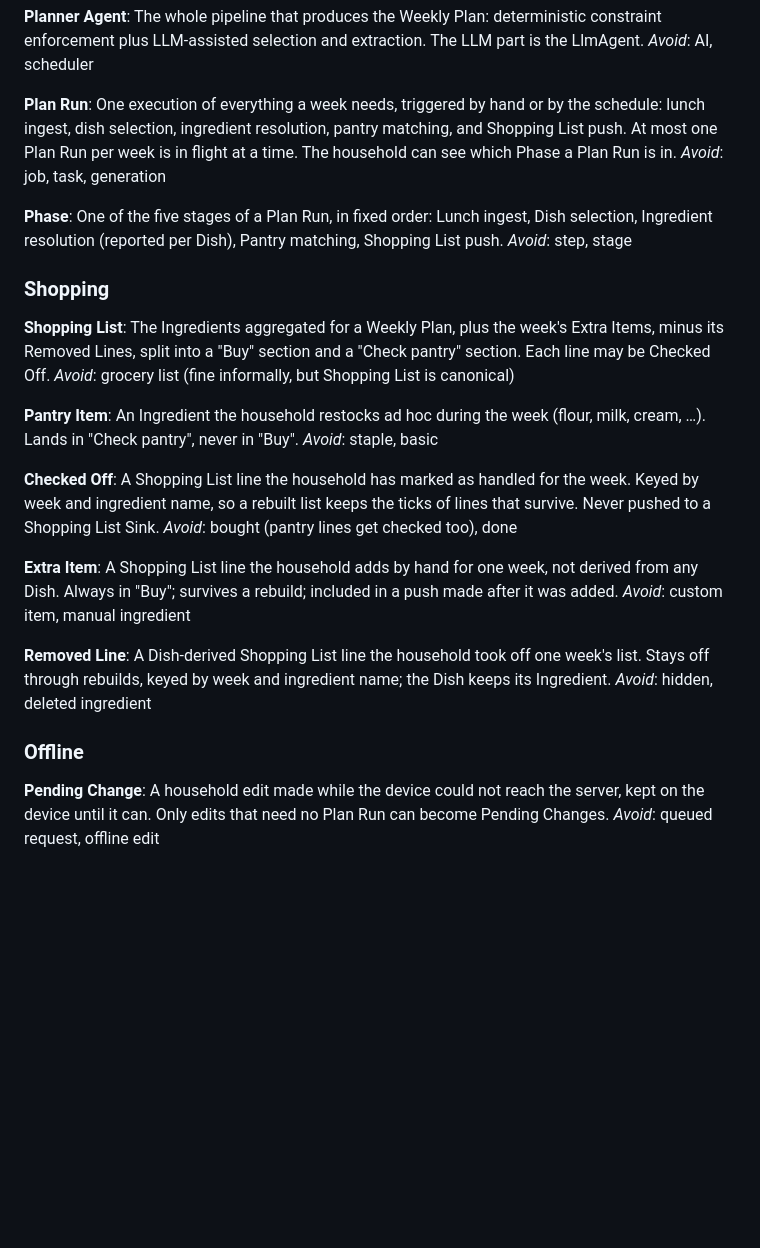
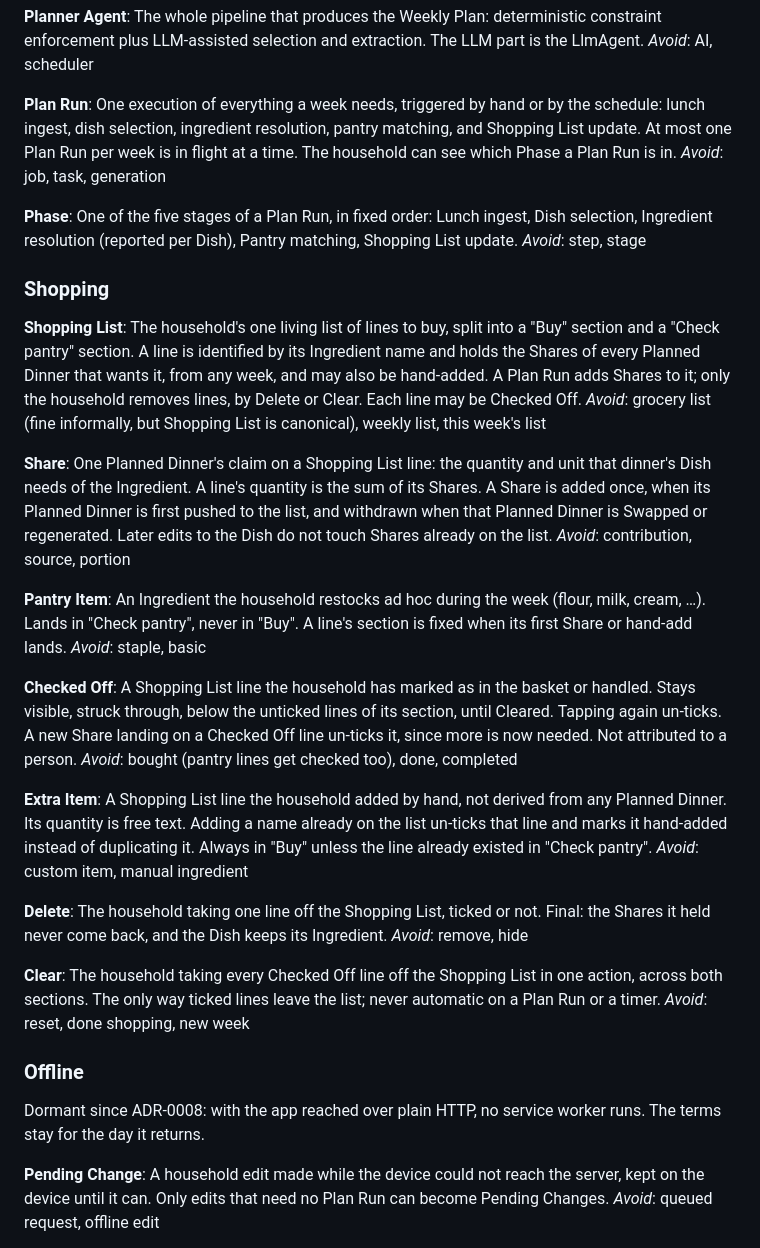
Before and after one commit to tobiasbernting/agentic-meal-planner, a Markdown page: GLOSSARY.md, the part around the change. Rendered like a GitHub page; blank space fills up the shorter version.

```diff
--- a/GLOSSARY.md
+++ b/GLOSSARY.md
@@ -99,36 +99,46 @@ The whole pipeline that produces the Weekly Plan: deterministic constraint enfor
 _Avoid_: AI, scheduler
 
 **Plan Run**:
-One execution of everything a week needs, triggered by hand or by the schedule: lunch ingest, dish selection, ingredient resolution, pantry matching, and Shopping List push. At most one Plan Run per week is in flight at a time. The household can see which Phase a Plan Run is in.
+One execution of everything a week needs, triggered by hand or by the schedule: lunch ingest, dish selection, ingredient resolution, pantry matching, and Shopping List update. At most one Plan Run per week is in flight at a time. The household can see which Phase a Plan Run is in.
 _Avoid_: job, task, generation
 
 **Phase**:
-One of the five stages of a Plan Run, in fixed order: Lunch ingest, Dish selection, Ingredient resolution (reported per Dish), Pantry matching, Shopping List push.
+One of the five stages of a Plan Run, in fixed order: Lunch ingest, Dish selection, Ingredient resolution (reported per Dish), Pantry matching, Shopping List update.
 _Avoid_: step, stage
 
 ### Shopping
 
 **Shopping List**:
-The Ingredients aggregated for a Weekly Plan, plus the week's Extra Items, minus its Removed Lines, split into a "Buy" section and a "Check pantry" section. Each line may be Checked Off.
-_Avoid_: grocery list (fine informally, but Shopping List is canonical)
+The household's one living list of lines to buy, split into a "Buy" section and a "Check pantry" section. A line is identified by its Ingredient name and holds the Shares of every Planned Dinner that wants it, from any week, and may also be hand-added. A Plan Run adds Shares to it; only the household removes lines, by Delete or Clear. Each line may be Checked Off.
+_Avoid_: grocery list (fine informally, but Shopping List is canonical), weekly list, this week's list
+
+**Share**:
+One Planned Dinner's claim on a Shopping List line: the quantity and unit that dinner's Dish needs of the Ingredient. A line's quantity is the sum of its Shares. A Share is added once, when its Planned Dinner is first pushed to the list, and withdrawn when that Planned Dinner is Swapped or regenerated. Later edits to the Dish do not touch Shares already on the list.
+_Avoid_: contribution, source, portion
 
 **Pantry Item**:
-An Ingredient the household restocks ad hoc during the week (flour, milk, cream, …). Lands in "Check pantry", never in "Buy".
+An Ingredient the household restocks ad hoc during the week (flour, milk, cream, …). Lands in "Check pantry", never in "Buy". A line's section is fixed when its first Share or hand-add lands.
 _Avoid_: staple, basic
 
 **Checked Off**:
-A Shopping List line the household has marked as handled for the week. Keyed by week and ingredient name, so a rebuilt list keeps the ticks of lines that survive. Never pushed to a Shopping List Sink.
-_Avoid_: bought (pantry lines get checked too), done
+A Shopping List line the household has marked as in the basket or handled. Stays visible, struck through, below the unticked lines of its section, until Cleared. Tapping again un-ticks. A new Share landing on a Checked Off line un-ticks it, since more is now needed. Not attributed to a person.
+_Avoid_: bought (pantry lines get checked too), done, completed
 
 **Extra Item**:
-A Shopping List line the household adds by hand for one week, not derived from any Dish. Always in "Buy"; survives a rebuild; included in a push made after it was added.
+A Shopping List line the household added by hand, not derived from any Planned Dinner. Its quantity is free text. Adding a name already on the list un-ticks that line and marks it hand-added instead of duplicating it. Always in "Buy" unless the line already existed in "Check pantry".
 _Avoid_: custom item, manual ingredient
 
-**Removed Line**:
-A Dish-derived Shopping List line the household took off one week's list. Stays off through rebuilds, keyed by week and ingredient name; the Dish keeps its Ingredient.
-_Avoid_: hidden, deleted ingredient
+**Delete**:
+The household taking one line off the Shopping List, ticked or not. Final: the Shares it held never come back, and the Dish keeps its Ingredient.
+_Avoid_: remove, hide
+
+**Clear**:
+The household taking every Checked Off line off the Shopping List in one action, across both sections. The only way ticked lines leave the list; never automatic on a Plan Run or a timer.
+_Avoid_: reset, done shopping, new week
 
 ### Offline
+
+Dormant since ADR-0008: with the app reached over plain HTTP, no service worker runs. The terms stay for the day it returns.
 
 **Pending Change**:
 A household edit made while the device could not reach the server, kept on the device until it can. Only edits that need no Plan Run can become Pending Changes.
```
Also changed, not shown: docs/adr/0009-one-living-shopping-list-with-shares.md (added, +17 -0 lines), docs/research/2026-10-18-shared-grocery-list-models.md (added, +218 -0 lines).
